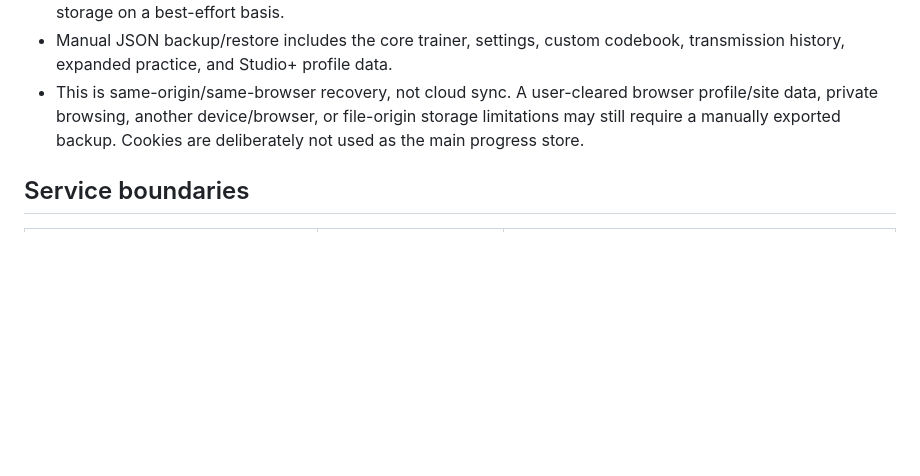
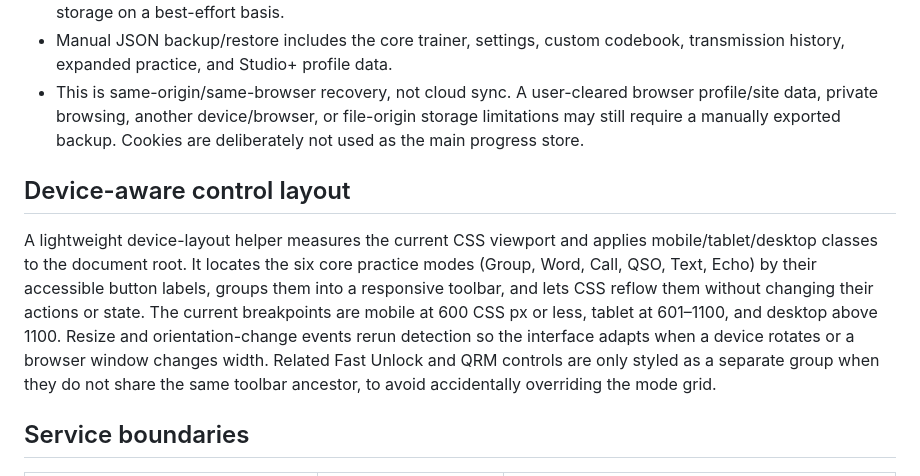
Before and after one commit to neilbruce/VU3EFZ-Ham, a Markdown page: keyline/docs/ARCHITECTURE.md, the part around the change. Rendered like a GitHub page; blank space fills up the shorter version.

Commit message:
Document viewport-adaptive training controls

```diff
--- a/keyline/docs/ARCHITECTURE.md
+++ b/keyline/docs/ARCHITECTURE.md
@@ -20,6 +20,10 @@ The hosted and standalone wrappers inject a responsive layout layer into the cor
 - A shim is injected before the app scripts run; it mirrors writes to IndexedDB and requests persistent browser storage on a best-effort basis.
 - Manual JSON backup/restore includes the core trainer, settings, custom codebook, transmission history, expanded practice, and Studio+ profile data.
 - This is same-origin/same-browser recovery, not cloud sync. A user-cleared browser profile/site data, private browsing, another device/browser, or file-origin storage limitations may still require a manually exported backup. Cookies are deliberately not used as the main progress store.
+
+## Device-aware control layout
+
+A lightweight device-layout helper measures the current CSS viewport and applies mobile/tablet/desktop classes to the document root. It locates the six core practice modes (Group, Word, Call, QSO, Text, Echo) by their accessible button labels, groups them into a responsive toolbar, and lets CSS reflow them without changing their actions or state. The current breakpoints are mobile at 600 CSS px or less, tablet at 601–1100, and desktop above 1100. Resize and orientation-change events rerun detection so the interface adapts when a device rotates or a browser window changes width. Related Fast Unlock and QRM controls are only styled as a separate group when they do not share the same toolbar ancestor, to avoid accidentally overriding the mode grid.
 
 ## Service boundaries
 
```
